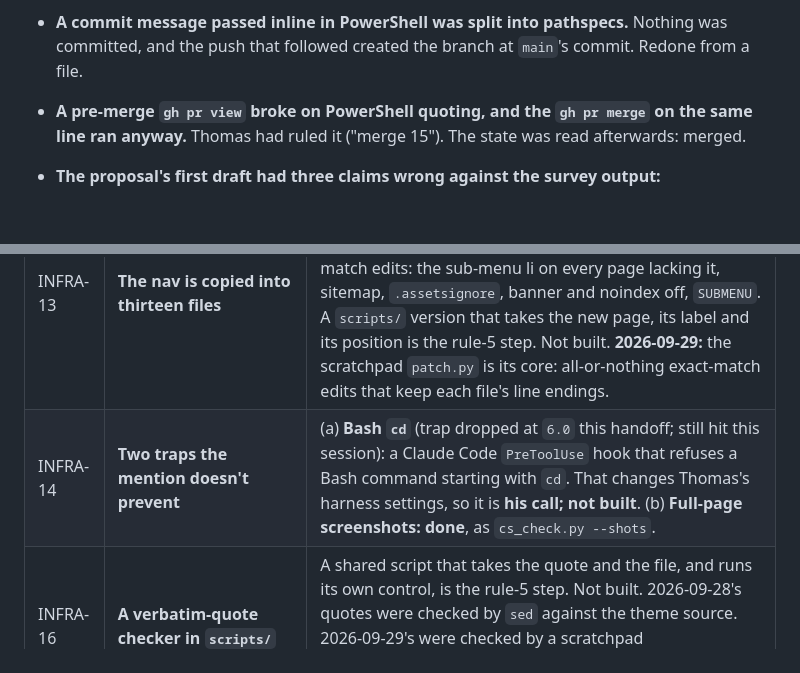
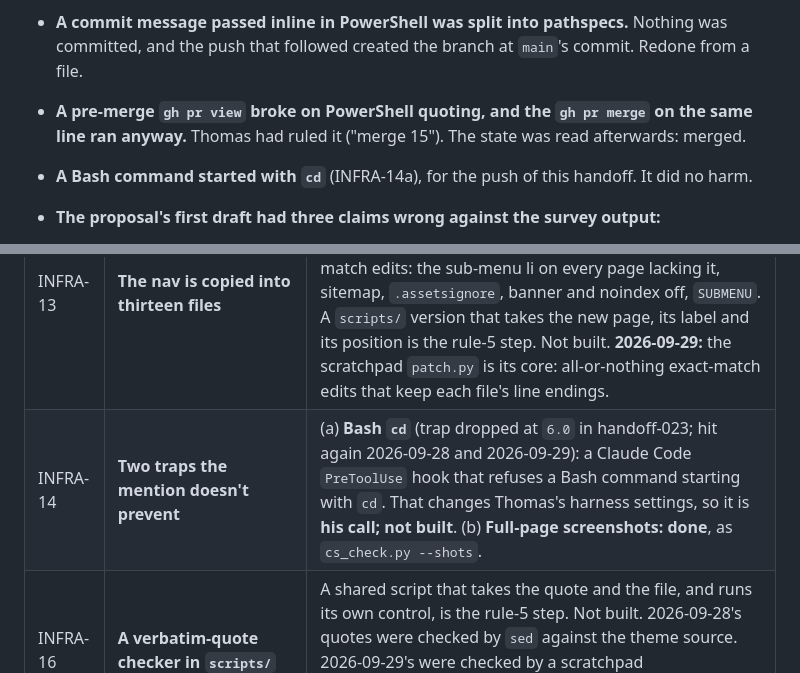
Before and after one commit to DriftingSplash9/tc-ventures-site, a Markdown page: handoff-024.md, 2 parts joined by grey strips. Drawn GitHub-style; blank space fills up the shorter version.

Commit message:
handoff-024: record the Bash cd miss (INFRA-14a)
Co-Authored-By: Claude Opus 5.5 <noreply@anthropic.com>

```diff
--- a/handoff-024.md
+++ b/handoff-024.md
@@ -170,6 +170,7 @@ header).
   push that followed created the branch at `main`'s commit. Redone from a file.
 - **A pre-merge `gh pr view` broke on PowerShell quoting, and the `gh pr merge` on the same line ran anyway.**
   Thomas had ruled it ("merge 15"). The state was read afterwards: merged.
+- **A Bash command started with `cd`** (INFRA-14a), for the push of this handoff. It did no harm.
 - **The proposal's first draft had three claims wrong against the survey output:**
   - which heights were compared;
   - how many handoffs share a date;
@@ -454,7 +455,7 @@ Each trap ends with its tally, **`x.y`** (§5).
 | # | Item | Notes |
 |---|---|---|
 | INFRA-13 | **The nav is copied into thirteen files** | **Checker done (2026-09-26):** `site_check.py` checks every page's sub-menu. **Still manual:** the edit. This session's `ship.py` (scratchpad only) did it as all-or-nothing exact-match edits: the sub-menu li on every page lacking it, sitemap, `.assetsignore`, banner and noindex off, `SUBMENU`. A `scripts/` version that takes the new page, its label and its position is the rule-5 step. Not built. **2026-09-29:** the scratchpad `patch.py` is its core: all-or-nothing exact-match edits that keep each file's line endings. |
-| INFRA-14 | **Two traps the mention doesn't prevent** | (a) **Bash `cd`** (trap dropped at `6.0` this handoff; still hit this session): a Claude Code `PreToolUse` hook that refuses a Bash command starting with `cd`. That changes Thomas's harness settings, so it is **his call; not built**. (b) **Full-page screenshots: done**, as `cs_check.py --shots`. |
+| INFRA-14 | **Two traps the mention doesn't prevent** | (a) **Bash `cd`** (trap dropped at `6.0` in handoff-023; hit again 2026-09-28 and 2026-09-29): a Claude Code `PreToolUse` hook that refuses a Bash command starting with `cd`. That changes Thomas's harness settings, so it is **his call; not built**. (b) **Full-page screenshots: done**, as `cs_check.py --shots`. |
 | INFRA-16 | **A verbatim-quote checker in `scripts/`** | A shared script that takes the quote and the file, and runs its own control, is the rule-5 step. Not built. 2026-09-28's quotes were checked by `sed` against the theme source. 2026-09-29's were checked by a scratchpad `quote_check.py` (51 fragments, with a control), which caught one quote that joined two bullets. |
 | INFRA-17 | **Theme-side test harnesses, in the scratchpad only (2026-09-27)** | (a) a page built from `front-page.php`'s Back Quarter markup + theme files, five Playwright cases; (b) an offline rebuild of a saved live page with DevTools' matched-rules list; (c) WebGL draw-call counting; (d) a live page with a rule injected by `add_init_script`. Worth a home in the theme repo (`tools/`?). **Mind the Hostinger trap:** (d) hits the live site. |
 | INFRA-15 | **Cloudflare blocks GPTBot and ClaudeBot on tc-ventures.ca** | Re-checked 2026-09-26: both get 403; Claude-User and ChatGPT-User get 200. It's a setting in Thomas's Cloudflare dashboard (AI bot blocking). **His call; not raised as a recommendation.** |
```
